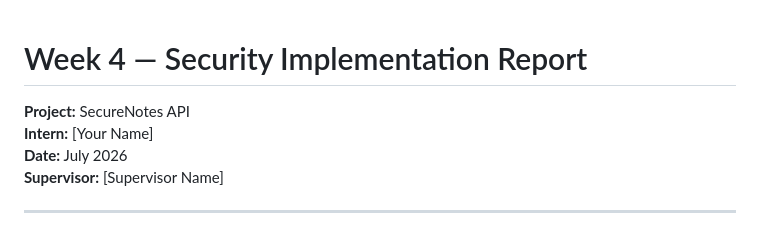
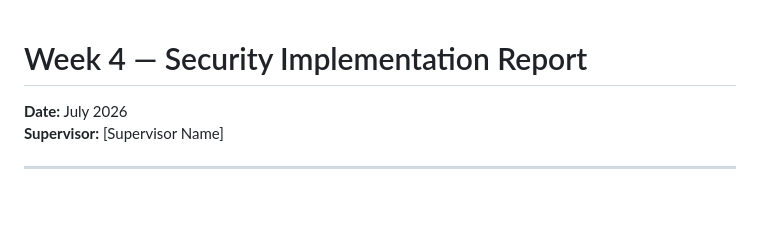
Before and after one commit to wajahat-42/Cybersecurity-Interns-Task-Phase-2, a Markdown page: reports/week4-report.md, the part around the change. GitHub-like rendering; blank space fills up the shorter version.

```diff
--- a/reports/week4-report.md
+++ b/reports/week4-report.md
@@ -1,6 +1,4 @@
 # Week 4 — Security Implementation Report
-**Project:** SecureNotes API
-**Intern:** [Your Name]
 **Date:** July 2026
 **Supervisor:** [Supervisor Name]
 
```
